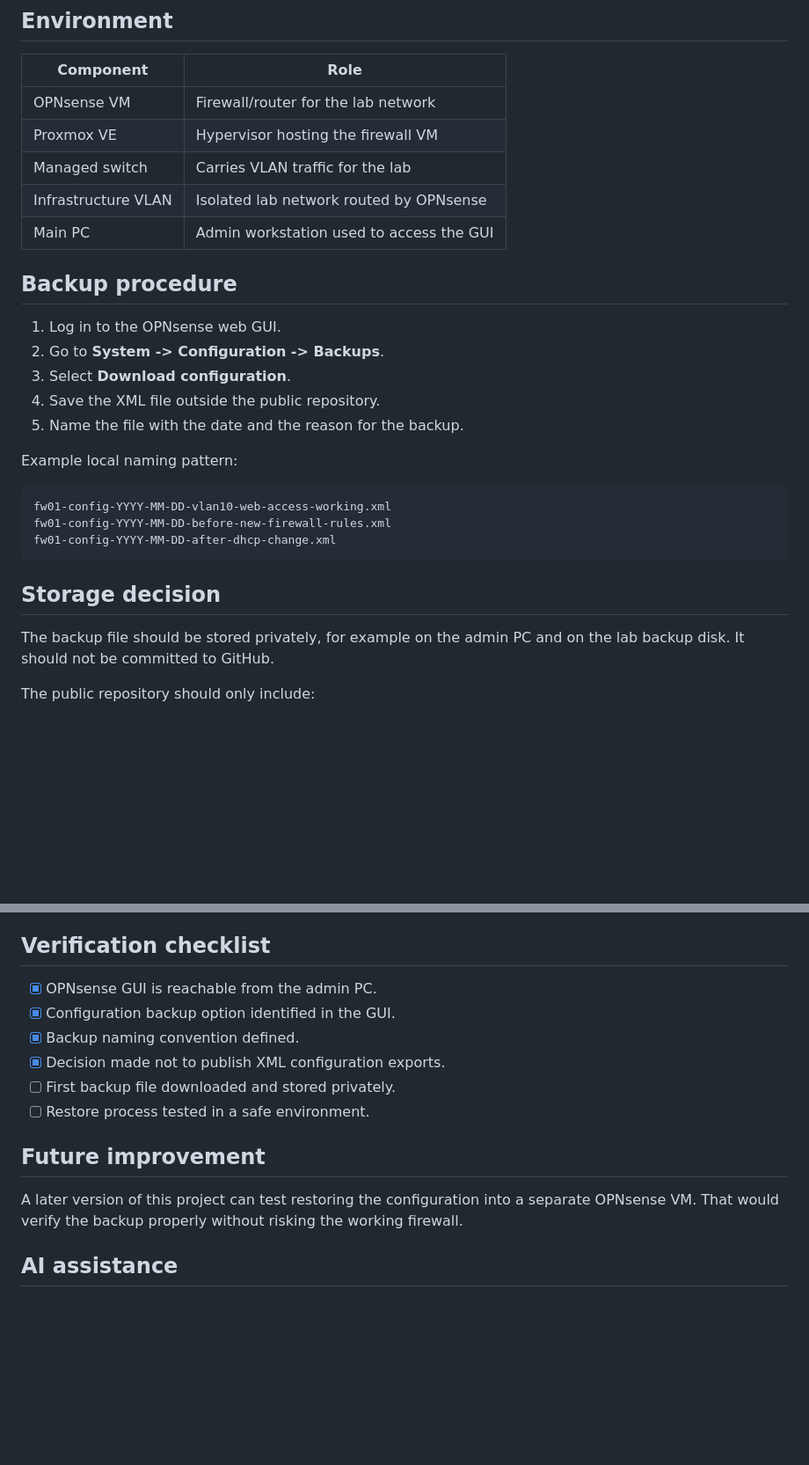
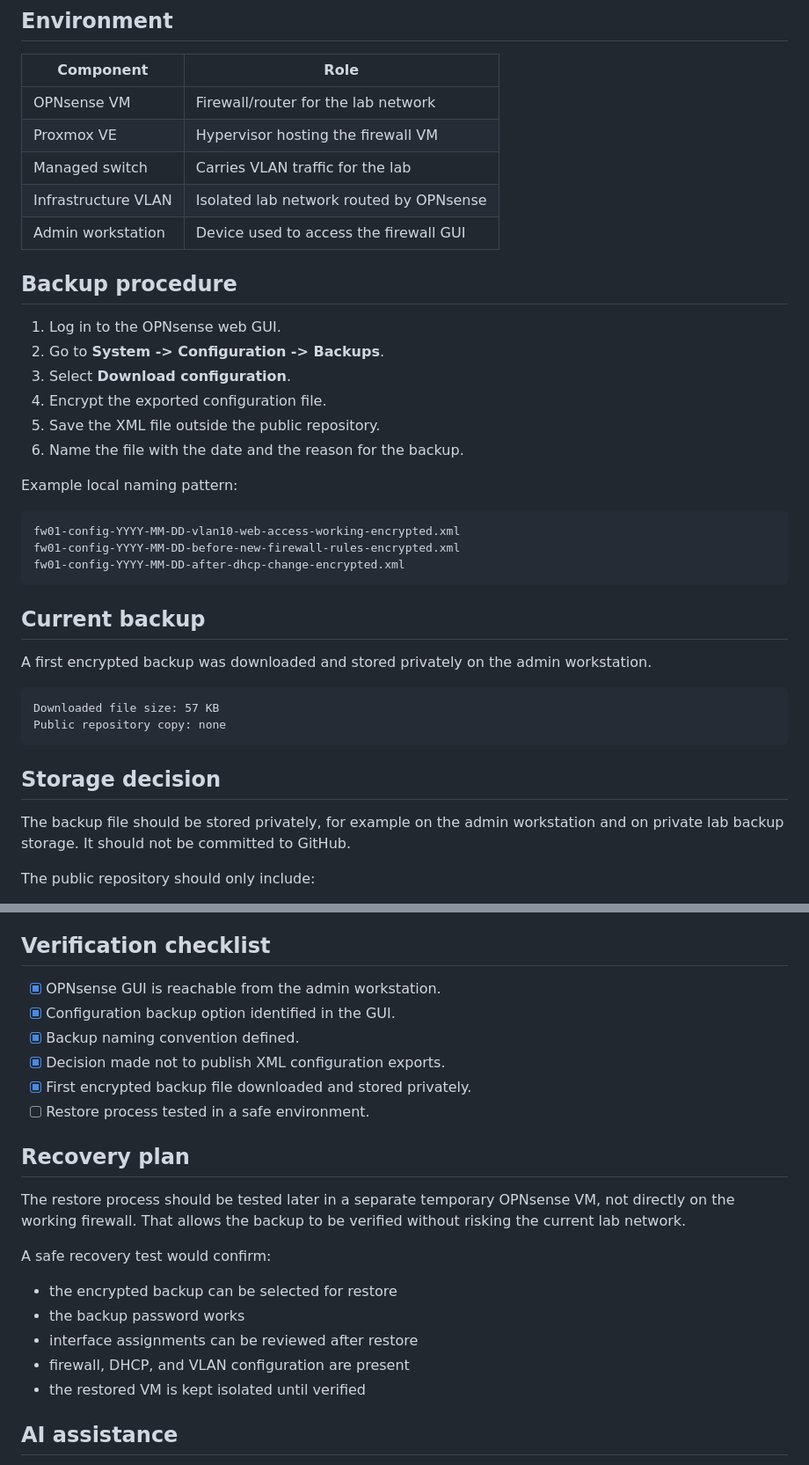
Before and after one commit to repo-sudo/infrastructure-portfolio, a Markdown page: projects/07-opnsense-configuration-backup/README.md, 2 parts joined by grey strips. Shown at 88% size. Drawn GitHub-style; blank space fills up the shorter version.

Commit message:
Rename OPNsense project and mark backup complete

````diff
--- a/projects/07-opnsense-configuration-backup/README.md
+++ b/projects/07-opnsense-configuration-backup/README.md
@@ -26,27 +26,37 @@ A configuration backup helps with:
 | Proxmox VE | Hypervisor hosting the firewall VM |
 | Managed switch | Carries VLAN traffic for the lab |
 | Infrastructure VLAN | Isolated lab network routed by OPNsense |
-| Main PC | Admin workstation used to access the GUI |
+| Admin workstation | Device used to access the firewall GUI |
 
 ## Backup procedure
 
 1. Log in to the OPNsense web GUI.
 2. Go to **System -> Configuration -> Backups**.
 3. Select **Download configuration**.
-4. Save the XML file outside the public repository.
-5. Name the file with the date and the reason for the backup.
+4. Encrypt the exported configuration file.
+5. Save the XML file outside the public repository.
+6. Name the file with the date and the reason for the backup.
 
 Example local naming pattern:
 
 ```text
-fw01-config-YYYY-MM-DD-vlan10-web-access-working.xml
-fw01-config-YYYY-MM-DD-before-new-firewall-rules.xml
-fw01-config-YYYY-MM-DD-after-dhcp-change.xml
+fw01-config-YYYY-MM-DD-vlan10-web-access-working-encrypted.xml
+fw01-config-YYYY-MM-DD-before-new-firewall-rules-encrypted.xml
+fw01-config-YYYY-MM-DD-after-dhcp-change-encrypted.xml
+```
+
+## Current backup
+
+A first encrypted backup was downloaded and stored privately on the admin workstation.
+
+```text
+Downloaded file size: 57 KB
+Public repository copy: none
 ```
 
 ## Storage decision
 
-The backup file should be stored privately, for example on the admin PC and on the lab backup disk. It should not be committed to GitHub.
+The backup file should be stored privately, for example on the admin workstation and on private lab backup storage. It should not be committed to GitHub.
 
 The public repository should only include:
 
@@ -61,16 +71,24 @@ An OPNsense configuration export can include internal network details and may in
 
 ## Verification checklist
 
-- [x] OPNsense GUI is reachable from the admin PC.
+- [x] OPNsense GUI is reachable from the admin workstation.
 - [x] Configuration backup option identified in the GUI.
 - [x] Backup naming convention defined.
 - [x] Decision made not to publish XML configuration exports.
-- [ ] First backup file downloaded and stored privately.
+- [x] First encrypted backup file downloaded and stored privately.
 - [ ] Restore process tested in a safe environment.
 
-## Future improvement
+## Recovery plan
 
-A later version of this project can test restoring the configuration into a separate OPNsense VM. That would verify the backup properly without risking the working firewall.
+The restore process should be tested later in a separate temporary OPNsense VM, not directly on the working firewall. That allows the backup to be verified without risking the current lab network.
+
+A safe recovery test would confirm:
+
+- the encrypted backup can be selected for restore
+- the backup password works
+- interface assignments can be reviewed after restore
+- firewall, DHCP, and VLAN configuration are present
+- the restored VM is kept isolated until verified
 
 ## AI assistance
 
````
Also changed, not shown: other parts of projects/07-opnsense-configuration-backup/README.md (+2 -2 lines).
